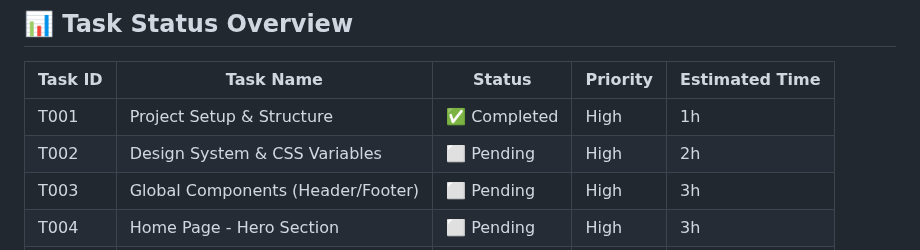
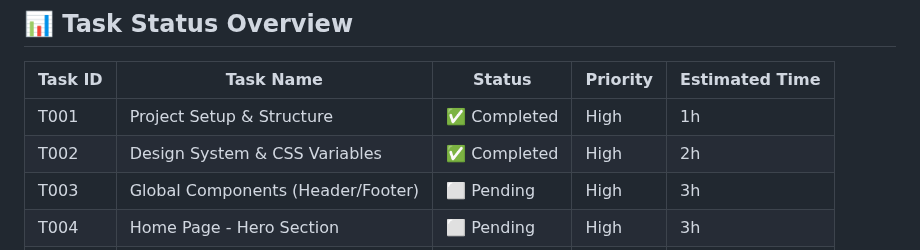
Before and after one commit to Hunter-Leo/mirabobio-homepage-mvp, a Markdown page: .dev2/generated/tasks.md, the part around the change. Drawn GitHub-style.

Commit message:
docs: update T002 status to completed

```diff
--- a/.dev2/generated/tasks.md
+++ b/.dev2/generated/tasks.md
@@ -8,7 +8,7 @@
 | Task ID | Task Name | Status | Priority | Estimated Time |
 |---------|-----------|--------|----------|----------------|
 | T001 | Project Setup & Structure | ✅ Completed | High | 1h |
-| T002 | Design System & CSS Variables | ⬜ Pending | High | 2h |
+| T002 | Design System & CSS Variables | ✅ Completed | High | 2h |
 | T003 | Global Components (Header/Footer) | ⬜ Pending | High | 3h |
 | T004 | Home Page - Hero Section | ⬜ Pending | High | 3h |
 | T005 | Home Page - Content Sections | ⬜ Pending | High | 4h |
```
